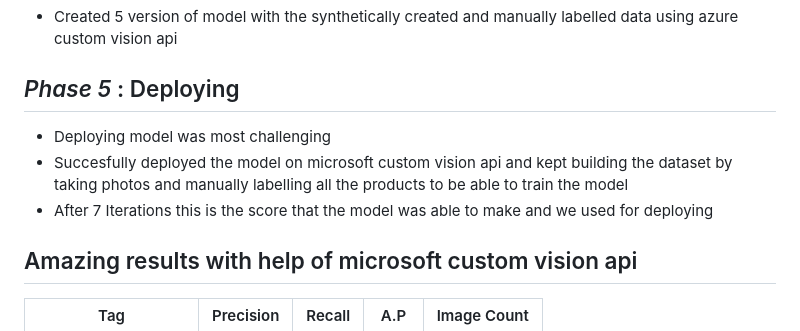
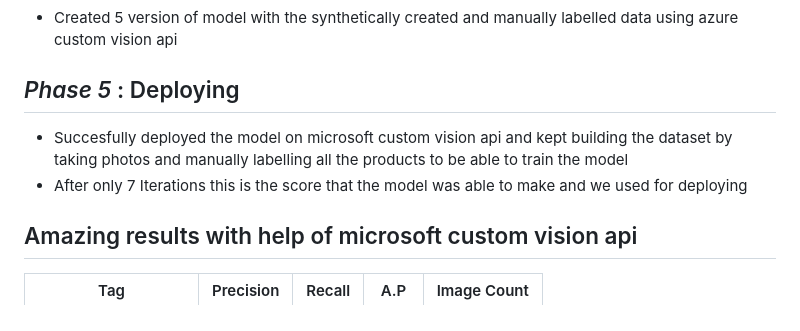
Before and after one commit to amitbhsingh/hackbyte, a Markdown page: README.md, the part around the change printed below. GitHub-like rendering.

```diff
--- a/README.md
+++ b/README.md
@@ -30,9 +30,9 @@
 * Created 5 version of model with the synthetically created and manually labelled data using azure custom vision api
 
 ## _Phase 5_ : Deploying
-* Deploying model was most challenging
+
 * Succesfully deployed the model on microsoft custom vision api and kept building the dataset by taking photos and manually labelling all the products to be able to train the model
-* After 7 Iterations this is the score that the model was able to make and we used for deploying
+* After only 7 Iterations this is the score that the model was able to make and we used for deploying
 ## Amazing results with help of microsoft custom vision api
 <table>
 <thead>
```
Also changed, not shown: other parts of README.md (+1 -1 lines).
